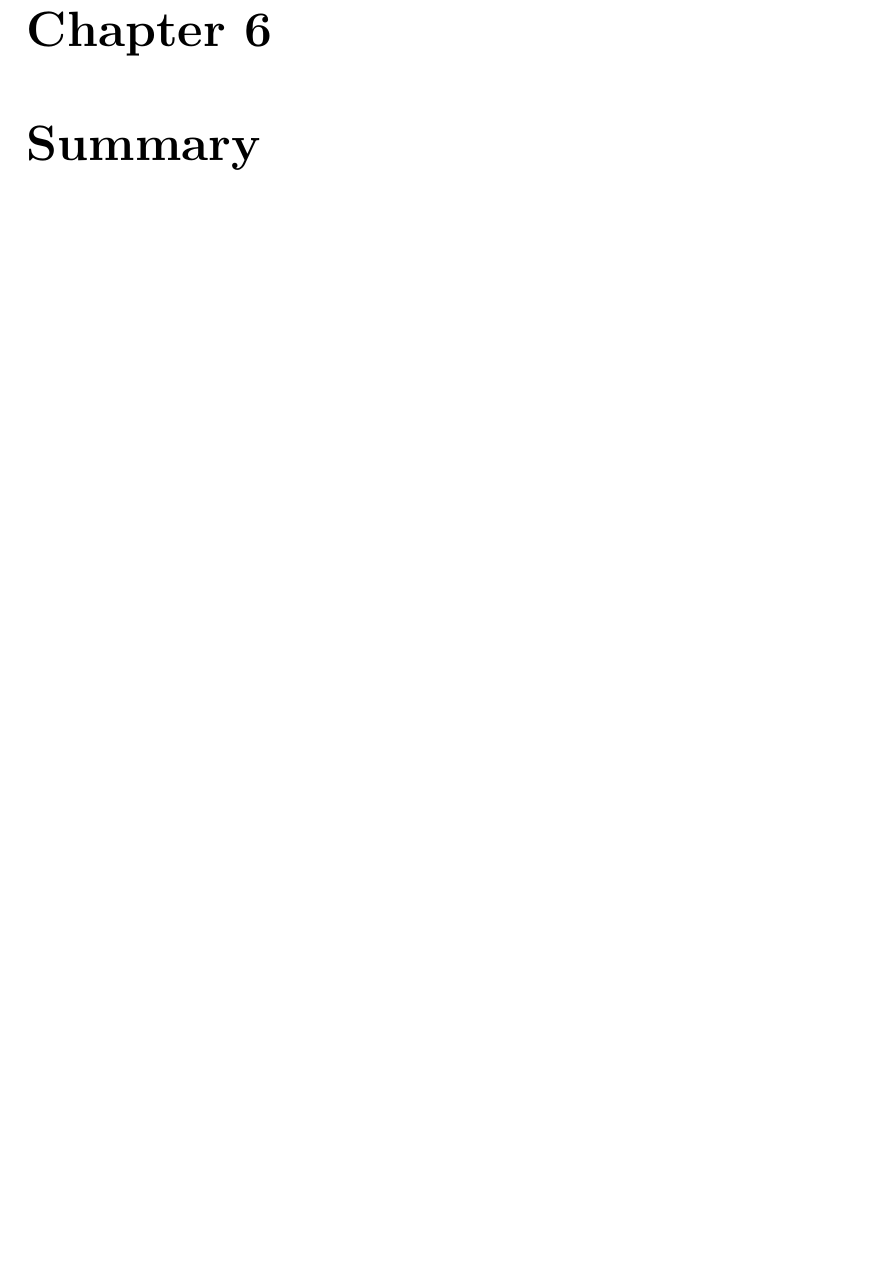
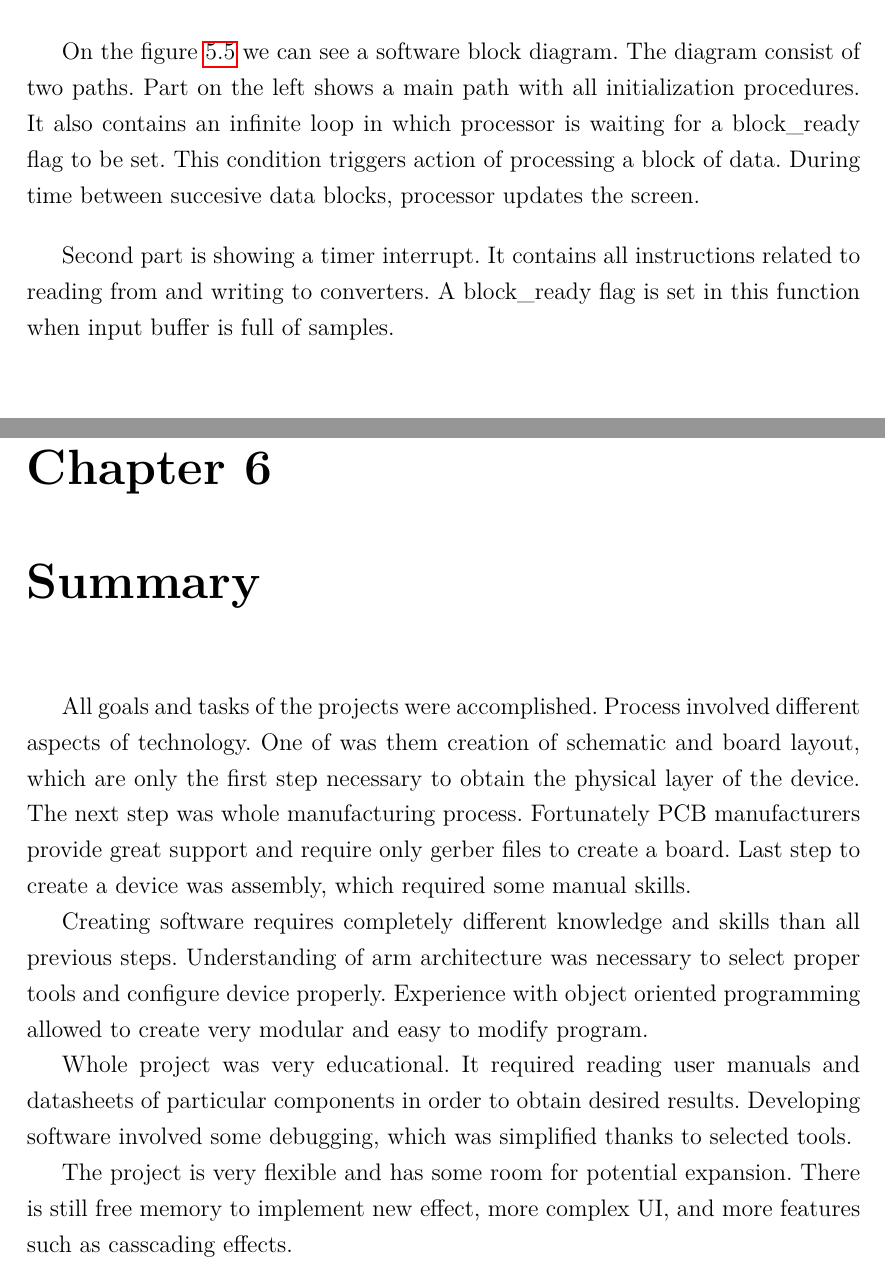
Before and after one commit to LongerHV/Final_project, a LaTeX thesis (stm32.tex): part of page 43 of 54 before the commit and two parts of pages 29 and 45 of 56 after it, the two joined at a grey line, cut at the place of the change, the shorter picture padded with empty space. Compiled offline with pdfLaTeX.

Commit message:
v1 handed for corrections

```diff
--- a/stm32.tex
+++ b/stm32.tex
@@ -840,4 +869,18 @@ List of frameworks and additional tools used for software development:
 \section{Software block diagram}
+On the figure \ref{fig:block2} we can see a software block diagram.
+The diagram consist of two paths.
+Part on the left shows a main path with all initialization procedures.
+It also contains an infinite loop in which processor is waiting
+for a block\_ready flag to be set.
+This condition triggers action of processing a block of data.
+During time between succesive data blocks,
+processor updates the screen.
+
+Second part is showing a timer interrupt.
+It contains all instructions related
+to reading from and writing to converters.
+A block\_ready flag is set in this function
+when input buffer is full of samples.
 
 \begin{figure}[H]
     \centering
@@ -1432,10 +1475,34 @@ while blue button is depressed. User can also reset the device if needed.
 To do it, user can press the black button,
 which a hardware reset for both microcontroller and LCD screen.
 
-
-
 \chapter{Summary}
-
+All goals and tasks of the projects were accomplished.
+Process involved different aspects of technology.
+One of was them creation of schematic and board layout,
+which are only the first step necessary to obtain
+the physical layer of the device.
+The next step was whole manufacturing process.
+Fortunately PCB manufacturers provide great support
+and require only gerber files to create a board.
+Last step to create a device was assembly,
+which required some manual skills.
+
+Creating software requires completely different
+knowledge and skills than all previous steps.
+Understanding of arm architecture was necessary
+to select proper tools and configure device properly.
+Experience with object oriented programming
+allowed to create very modular and easy to modify program.
+
+Whole project was very educational.
+It required reading user manuals and datasheets of particular components
+in order to obtain desired results.
+Developing software involved some debugging,
+which was simplified thanks to selected tools.
+
+The project is very flexible and has some room for potential expansion.
+There is still free memory to implement new effect, more complex UI,
+and more features such as casscading effects.
 
 %%%%%%%%%%%%%%%%%%%%%%%%%%%%%%%%%%%%%%%%%%
 \backmatter
```
Also changed, not shown: images/Block2.png, images/DF1.png (renamed from images/1280px-Biquad_filter_DF-I.svg.png), images/DF2.png (renamed from images/1280px-Biquad_filter_DF-II.svg.png), stm32.tex (68 more changed lines), 1 other file.
